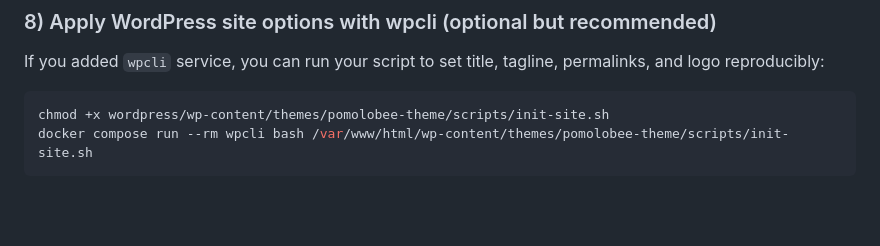
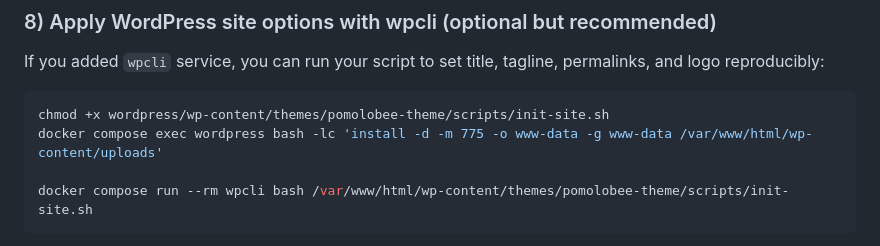
Before and after one commit to nathabee/django-ml, a Markdown page: README.md, the part around one of its changes. Drawn GitHub-style; blank space fills up the shorter version.

````diff
--- a/README.md
+++ b/README.md
@@ -171,6 +172,8 @@ If you added `wpcli` service, you can run your script to set title, tagline, per
 
 ```bash
 chmod +x wordpress/wp-content/themes/pomolobee-theme/scripts/init-site.sh
+docker compose exec wordpress bash -lc 'install -d -m 775 -o www-data -g www-data /var/www/html/wp-content/uploads'
+
 docker compose run --rm wpcli bash /var/www/html/wp-content/themes/pomolobee-theme/scripts/init-site.sh
 ```
 
````
Also changed, not shown: other parts of README.md (+31 -30 lines).
